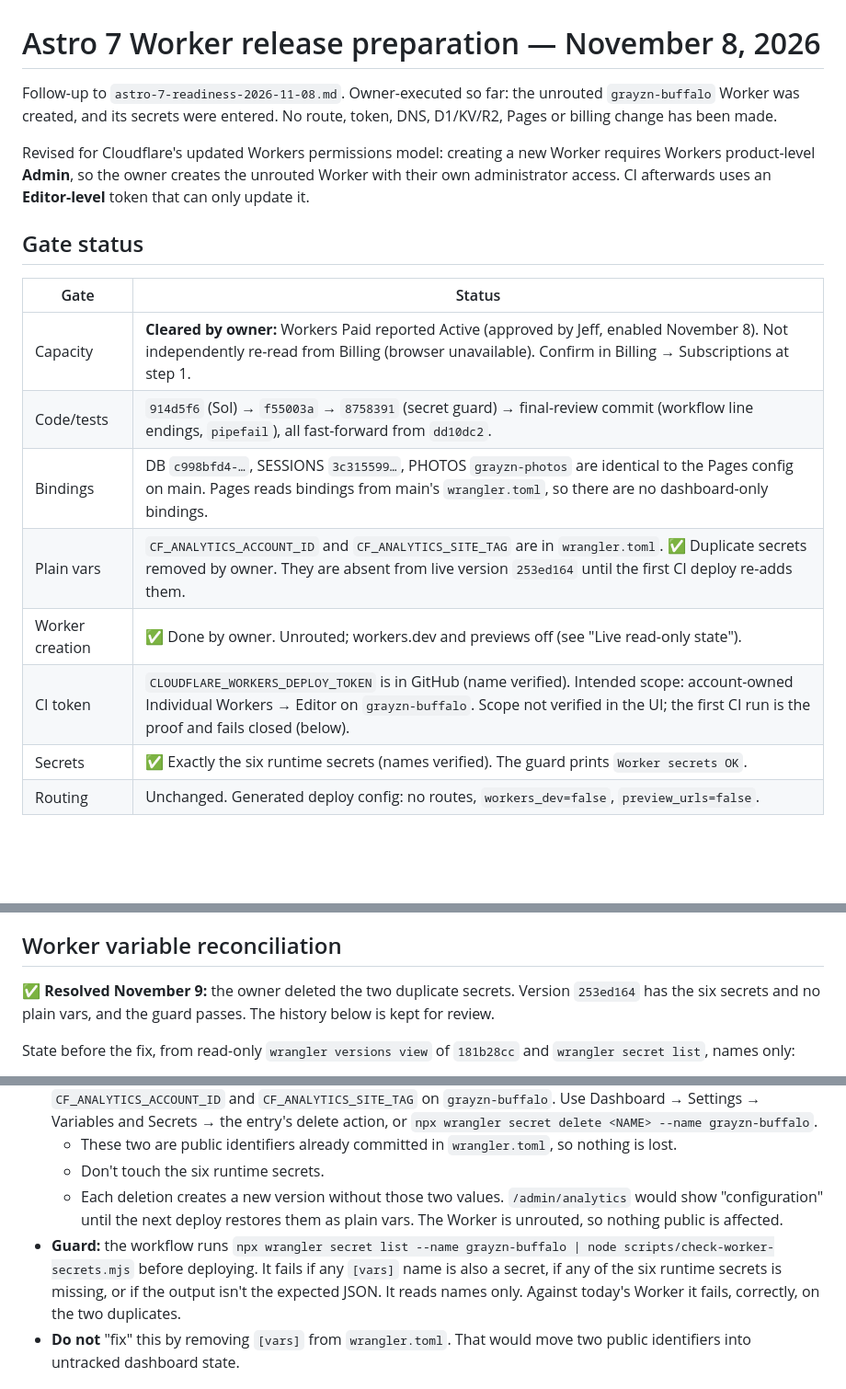
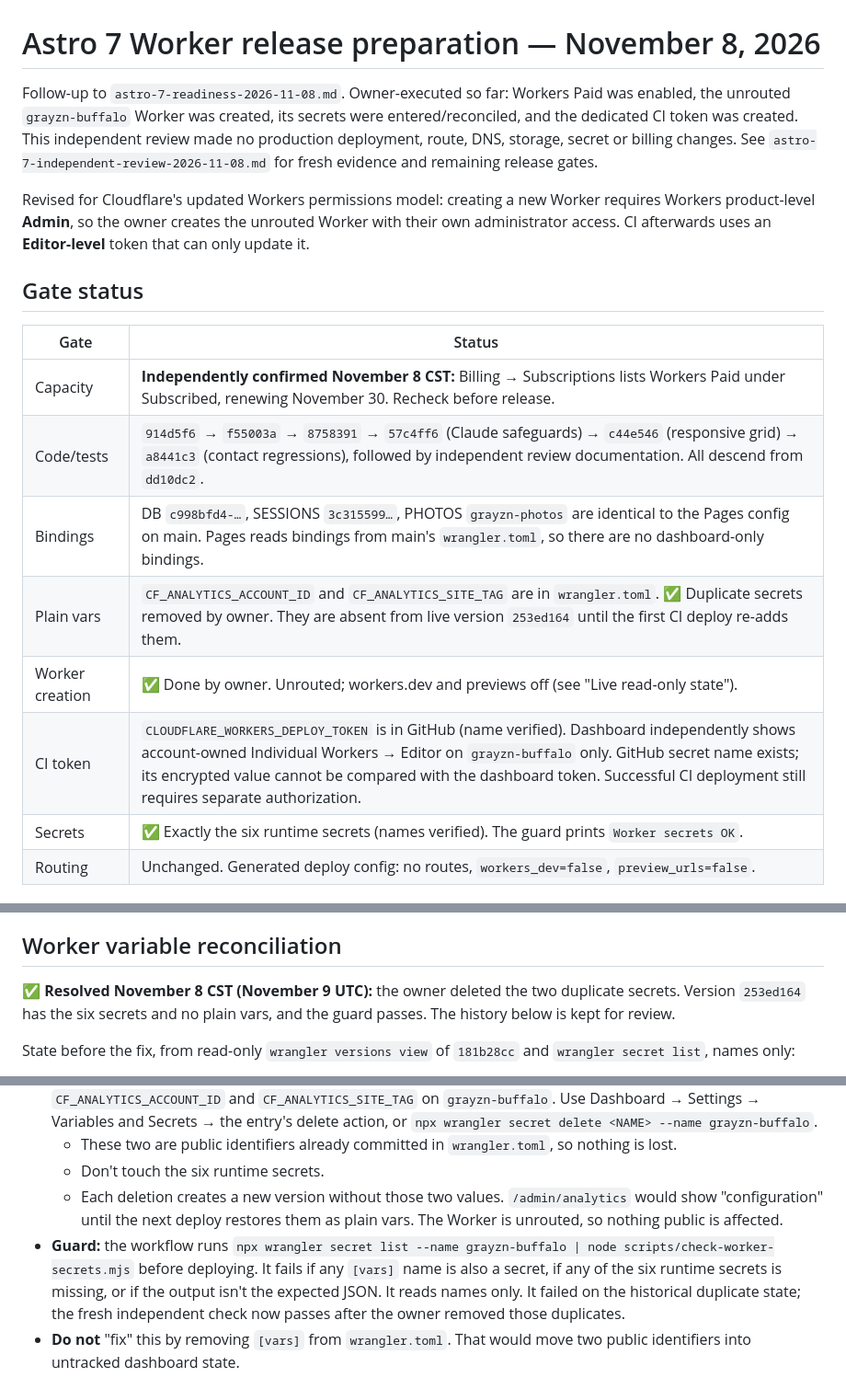
Before and after one commit to joshua-werlein/grayzn-buffalo, a Markdown page: docs/astro-7-release-prep-2026-11-08.md, 3 parts joined by grey strips. Shown at 92% size. Drawn GitHub-style; blank space fills up the shorter version.

Commit message:
docs: record independent Turnstile and Astro 7 release review

```diff
--- a/docs/astro-7-release-prep-2026-11-08.md
+++ b/docs/astro-7-release-prep-2026-11-08.md
@@ -1,6 +1,6 @@
 # Astro 7 Worker release preparation — November 8, 2026
 
-Follow-up to `astro-7-readiness-2026-11-08.md`. Owner-executed so far: the unrouted `grayzn-buffalo` Worker was created, and its secrets were entered. No route, token, DNS, D1/KV/R2, Pages or billing change has been made.
+Follow-up to `astro-7-readiness-2026-11-08.md`. Owner-executed so far: Workers Paid was enabled, the unrouted `grayzn-buffalo` Worker was created, its secrets were entered/reconciled, and the dedicated CI token was created. This independent review made no production deployment, route, DNS, storage, secret or billing changes. See `astro-7-independent-review-2026-11-08.md` for fresh evidence and remaining release gates.
 
 Revised for Cloudflare's updated Workers permissions model: creating a new Worker requires Workers product-level **Admin**, so the owner creates the unrouted Worker with their own administrator access. CI afterwards uses an **Editor-level** token that can only update it.
 
@@ -8,12 +8,12 @@ Revised for Cloudflare's updated Workers permissions model: creating a new Worke
 
 | Gate | Status |
 |---|---|
-| Capacity | **Cleared by owner:** Workers Paid reported Active (approved by Jeff, enabled November 8). Not independently re-read from Billing (browser unavailable). Confirm in Billing → Subscriptions at step 1. |
-| Code/tests | `914d5f6` (Sol) → `f55003a` → `8758391` (secret guard) → final-review commit (workflow line endings, `pipefail`), all fast-forward from `dd10dc2`. |
+| Capacity | **Independently confirmed November 8 CST:** Billing → Subscriptions lists Workers Paid under Subscribed, renewing November 30. Recheck before release. |
+| Code/tests | `914d5f6` → `f55003a` → `8758391` → `57c4ff6` (Claude safeguards) → `c44e546` (responsive grid) → `a8441c3` (contact regressions), followed by independent review documentation. All descend from `dd10dc2`. |
 | Bindings | DB `c998bfd4-…`, SESSIONS `3c315599…`, PHOTOS `grayzn-photos` are identical to the Pages config on main. Pages reads bindings from main's `wrangler.toml`, so there are no dashboard-only bindings. |
 | Plain vars | `CF_ANALYTICS_ACCOUNT_ID` and `CF_ANALYTICS_SITE_TAG` are in `wrangler.toml`. ✅ Duplicate secrets removed by owner. They are absent from live version `253ed164` until the first CI deploy re-adds them. |
 | Worker creation | ✅ Done by owner. Unrouted; workers.dev and previews off (see "Live read-only state"). |
-| CI token | `CLOUDFLARE_WORKERS_DEPLOY_TOKEN` is in GitHub (name verified). Intended scope: account-owned Individual Workers → Editor on `grayzn-buffalo`. Scope not verified in the UI; the first CI run is the proof and fails closed (below). |
+| CI token | `CLOUDFLARE_WORKERS_DEPLOY_TOKEN` is in GitHub (name verified). Dashboard independently shows account-owned Individual Workers → Editor on `grayzn-buffalo` only. GitHub secret name exists; its encrypted value cannot be compared with the dashboard token. Successful CI deployment still requires separate authorization. |
 | Secrets | ✅ Exactly the six runtime secrets (names verified). The guard prints `Worker secrets OK`. |
 | Routing | Unchanged. Generated deploy config: no routes, `workers_dev=false`, `preview_urls=false`. |
 
@@ -87,7 +87,7 @@ A CI failure is safe. The secret check and the pre-upload checks fail before any
 
 ## Worker variable reconciliation
 
-✅ **Resolved November 9:** the owner deleted the two duplicate secrets. Version `253ed164` has the six secrets and no plain vars, and the guard passes. The history below is kept for review.
+✅ **Resolved November 8 CST (November 9 UTC):** the owner deleted the two duplicate secrets. Version `253ed164` has the six secrets and no plain vars, and the guard passes. The history below is kept for review.
 
 State before the fix, from read-only `wrangler versions view` of `181b28cc` and `wrangler secret list`, names only:
 
@@ -98,7 +98,7 @@ State before the fix, from read-only `wrangler versions view` of `181b28cc` and
   - These two are public identifiers already committed in `wrangler.toml`, so nothing is lost.
   - Don't touch the six runtime secrets.
   - Each deletion creates a new version without those two values. `/admin/analytics` would show "configuration" until the next deploy restores them as plain vars. The Worker is unrouted, so nothing public is affected.
-- **Guard:** the workflow runs `npx wrangler secret list --name grayzn-buffalo | node scripts/check-worker-secrets.mjs` before deploying. It fails if any `[vars]` name is also a secret, if any of the six runtime secrets is missing, or if the output isn't the expected JSON. It reads names only. Against today's Worker it fails, correctly, on the two duplicates.
+- **Guard:** the workflow runs `npx wrangler secret list --name grayzn-buffalo | node scripts/check-worker-secrets.mjs` before deploying. It fails if any `[vars]` name is also a secret, if any of the six runtime secrets is missing, or if the output isn't the expected JSON. It reads names only. It failed on the historical duplicate state; the fresh independent check now passes after the owner removed those duplicates.
 - **Do not** "fix" this by removing `[vars]` from `wrangler.toml`. That would move two public identifiers into untracked dashboard state.
 
 ## Secrets (names only)
```
Also changed, not shown: other parts of docs/astro-7-release-prep-2026-11-08.md (+3 -3 lines), docs/astro-7-independent-review-2026-11-08.md (added, +215 -0 lines).
